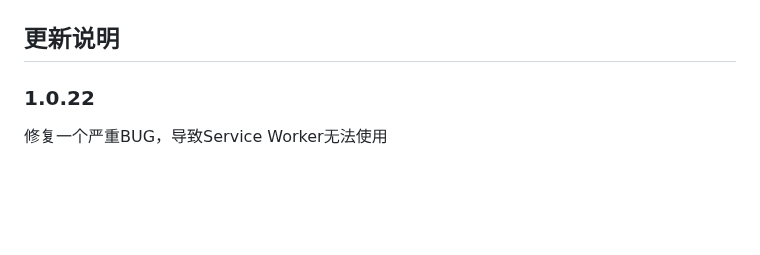
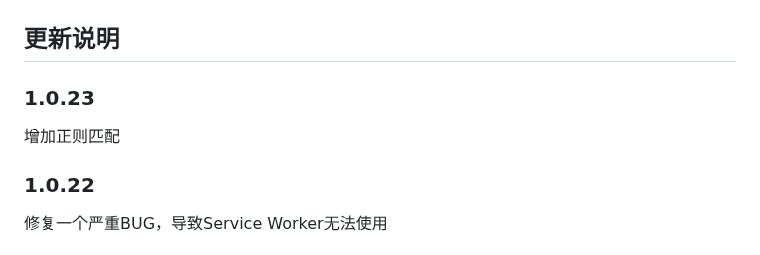
Before and after one commit to xifangczy/cat-catch, a Markdown page: README.md, the part around the change. Drawn GitHub-style; blank space fills up the shorter version.

```diff
--- a/README.md
+++ b/README.md
@@ -27,6 +27,8 @@ https://microsoftedge.microsoft.com/addons/detail/oohmdefbjalncfplafanlagojlakmj
 ![界面](https://raw.githubusercontent.com/xifangczy/cat-catch/master/README/b.png)
 
 ## 更新说明
+### 1.0.23
+增加正则匹配
 ### 1.0.22
 修复一个严重BUG，导致Service Worker无法使用
 ### 1.0.21
```
Also changed, not shown: img/regex.png (added), 6 other files.
